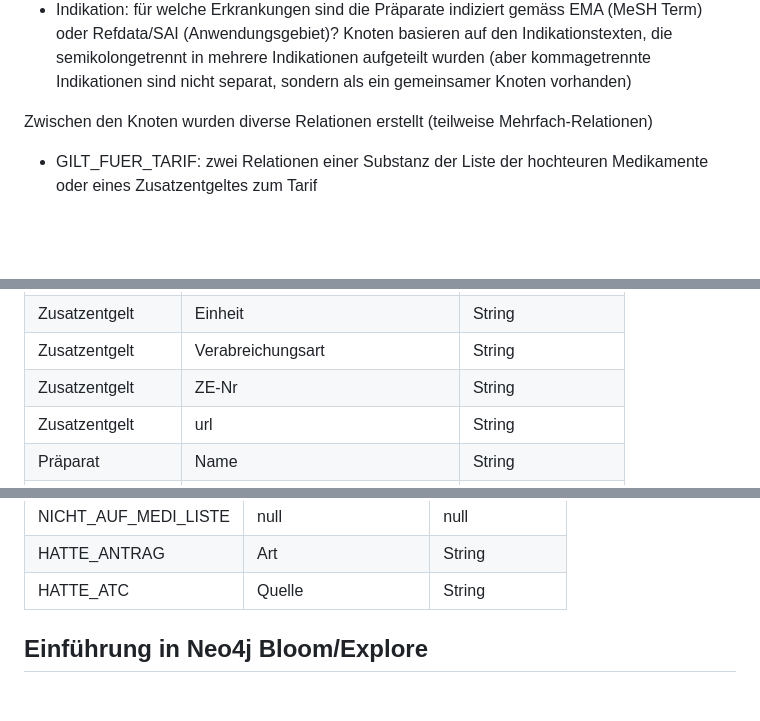
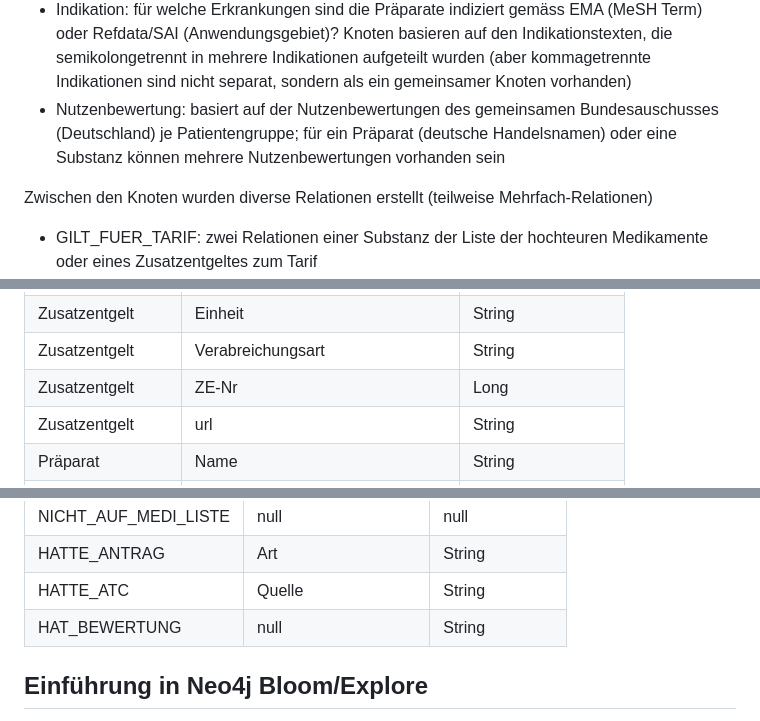
Before and after one commit to teletrabbie/medi_graph, a Markdown page: doc/Benutzerhandbuch.MD, 3 parts joined by grey strips. GitHub-like rendering; blank space fills up the shorter version.

```diff
--- a/doc/Benutzerhandbuch.MD
+++ b/doc/Benutzerhandbuch.MD
@@ -28,6 +29,7 @@ Die Knoten handelt es sich um:
 - Präparat: basiert auf den Produktnamen (Präparate) der EMA oder Refdata ohne Unterteilung nach Packungen
 - Spezialitätenliste: alle Packungen inkl. Preisangaben der Spezialitätenliste (SL) des Bundesamt für Gesundheit (BAG)
 - Indikation: für welche Erkrankungen sind die Präparate indiziert gemäss EMA (MeSH Term) oder Refdata/SAI (Anwendungsgebiet)? Knoten basieren auf den Indikationstexten, die semikolongetrennt in mehrere Indikationen aufgeteilt wurden (aber kommagetrennte Indikationen sind nicht separat, sondern als ein gemeinsamer Knoten vorhanden)
+- Nutzenbewertung: basiert auf der Nutzenbewertungen des gemeinsamen Bundesauschusses (Deutschland) je Patientengruppe; für ein Präparat (deutsche Handelsnamen) oder eine Substanz können mehrere Nutzenbewertungen vorhanden sein
 
 Zwischen den Knoten wurden diverse Relationen erstellt (teilweise Mehrfach-Relationen)
 
@@ -89,7 +92,7 @@ In der ersten Version des Datenmodells hiess das Label `Präparat` noch `Produkt
 | Zusatzentgelt      | Zusatzangabe             | String        |
 | Zusatzentgelt      | Einheit                  | String        |
 | Zusatzentgelt      | Verabreichungsart        | String        |
-| Zusatzentgelt      | ZE-Nr                    | String        |
+| Zusatzentgelt      | ZE-Nr                    | Long        |
 | Zusatzentgelt      | url                      | String        |
 | Präparat           | Name                     | String        |
 | Präparat           | Mesh                     | String        |
@@ -147,6 +159,7 @@ Bei fünf Relationen gibt es Properties:
 | NICHT_AUF_MEDI_LISTE | null                   | null          |
 | HATTE_ANTRAG   | Art                           | String        |
 | HATTE_ATC      | Quelle                        | String        |
+| HAT_BEWERTUNG  | null                          | String        |
 
 
 ## Einführung in Neo4j Bloom/Explore
```
Also changed, not shown: other parts of doc/Benutzerhandbuch.MD (+12 -1 lines), doc/pictures/schema.png, 4 other files.
